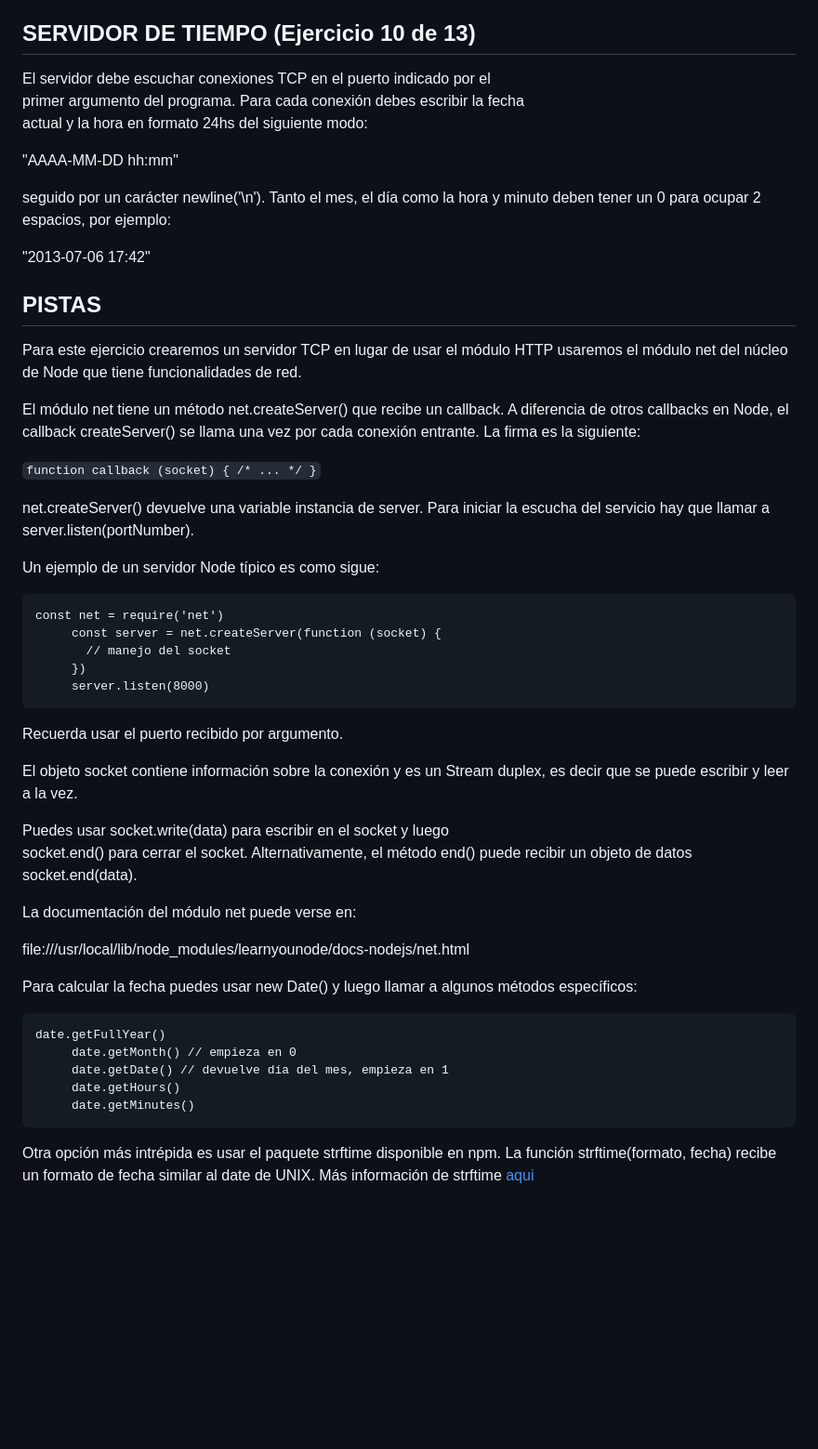
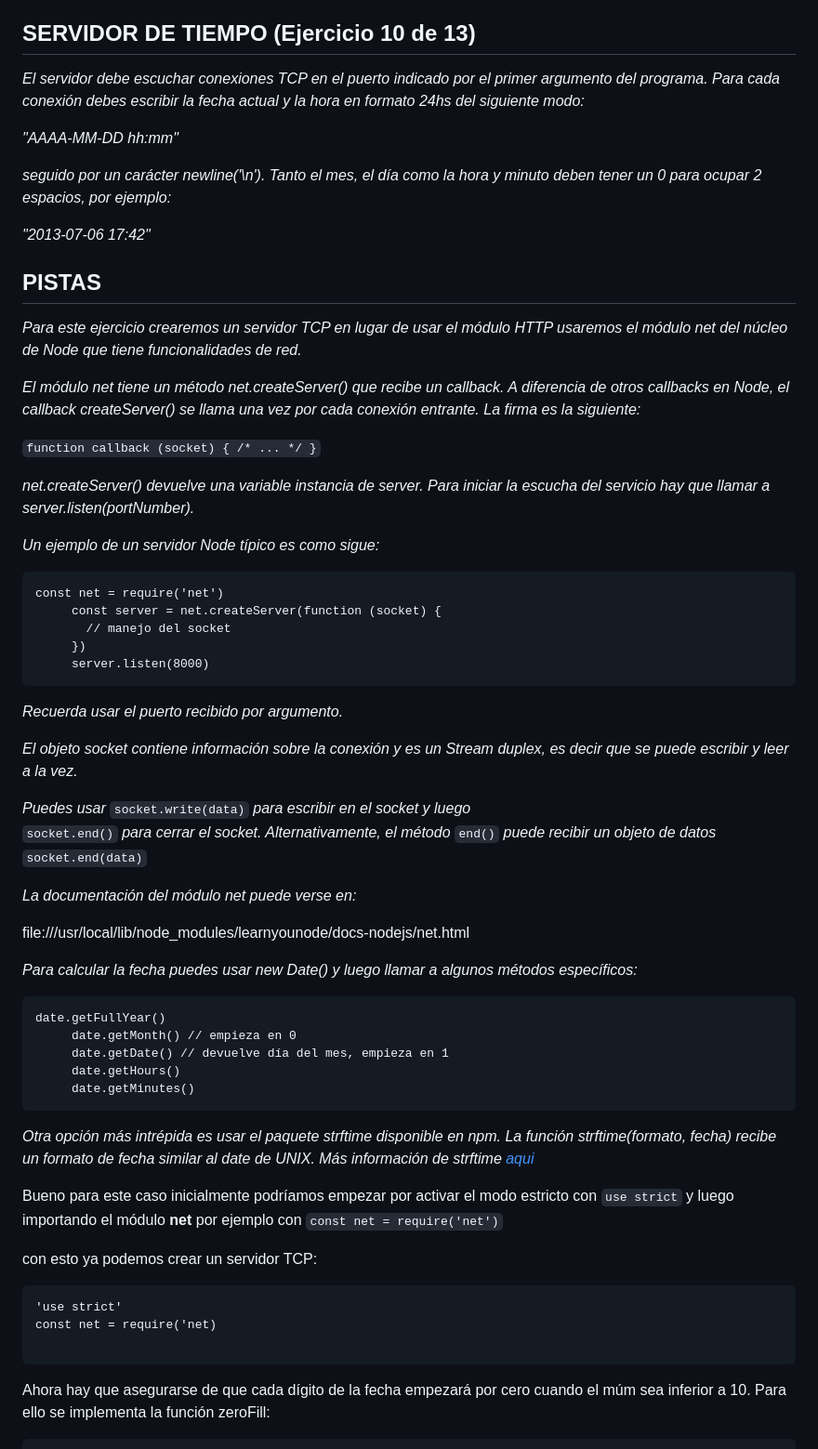
Before and after one commit to ehdinayan/JavaScriptRepo, a Markdown page: NodeSchool/LearnYouNode/Readme.md, the part around the change printed below. Shown: that part at 93% size. Rendered like a GitHub page; blank space fills up the shorter version.

Commit message:
Readme actualizado

````diff
--- a/NodeSchool/LearnYouNode/Readme.md
+++ b/NodeSchool/LearnYouNode/Readme.md
@@ -421,27 +421,25 @@ En esta ocasión el código del chat GPT resulta un poco más confuso que la sol
 
 ## SERVIDOR DE TIEMPO (Ejercicio 10 de 13)
 
-El servidor debe escuchar conexiones TCP en el puerto indicado por el
-primer argumento del programa. Para cada conexión debes escribir la fecha
-actual y la hora en formato 24hs del siguiente modo:
+*El servidor debe escuchar conexiones TCP en el puerto indicado por el primer argumento del programa. Para cada conexión debes escribir la fecha actual y la hora en formato 24hs del siguiente modo:*
 
-"AAAA-MM-DD hh:mm"
+*"AAAA-MM-DD hh:mm"*
 
-seguido por un carácter newline('\n'). Tanto el mes, el día como la hora y minuto deben tener un 0 para ocupar 2 espacios, por ejemplo:
+*seguido por un carácter newline('\n'). Tanto el mes, el día como la hora y minuto deben tener un 0 para ocupar 2 espacios, por ejemplo:*
 
-"2013-07-06 17:42"
+*"2013-07-06 17:42"*
 
 ## PISTAS
 
-Para este ejercicio crearemos un servidor TCP en lugar de usar el módulo HTTP usaremos el módulo net del núcleo de Node que tiene funcionalidades de red.
+*Para este ejercicio crearemos un servidor TCP en lugar de usar el módulo HTTP usaremos el módulo net del núcleo de Node que tiene funcionalidades de red.*
 
-El módulo net tiene un método net.createServer() que recibe un callback. A diferencia de otros callbacks en Node, el callback createServer() se llama una vez por cada conexión entrante. La firma es la siguiente:
+*El módulo net tiene un método net.createServer() que recibe un callback. A diferencia de otros callbacks en Node, el callback createServer() se llama una vez por cada conexión entrante. La firma es la siguiente:*
 
 `function callback (socket) { /* ... */ }`
 
-net.createServer() devuelve una variable instancia de server. Para iniciar la escucha del servicio hay que llamar a server.listen(portNumber).
+*net.createServer() devuelve una variable instancia de server. Para iniciar la escucha del servicio hay que llamar a server.listen(portNumber).*
 
-Un ejemplo de un servidor Node típico es como sigue:
+*Un ejemplo de un servidor Node típico es como sigue:*
 
 ```
 const net = require('net')
@@ -450,18 +448,19 @@ const net = require('net')
      })
      server.listen(8000)
 ```
-Recuerda usar el puerto recibido por argumento.
+*Recuerda usar el puerto recibido por argumento.*
 
-El objeto socket contiene información sobre la conexión y es un Stream duplex, es decir que se puede escribir y leer a la vez.
+*El objeto socket contiene información sobre la conexión y es un Stream duplex, es decir que se puede escribir y leer a la vez.*
 
-Puedes usar socket.write(data) para escribir en el socket y luego
-socket.end() para cerrar el socket. Alternativamente, el método end() puede recibir un objeto de datos socket.end(data).
+*Puedes usar*
+`socket.write(data)` *para escribir en el socket y luego*
+`socket.end()` *para cerrar el socket. Alternativamente, el método* `end()` *puede recibir un objeto de datos* `socket.end(data)`
 
-La documentación del módulo net puede verse en:
+*La documentación del módulo net puede verse en:*
 
 file:///usr/local/lib/node_modules/learnyounode/docs-nodejs/net.html
 
-Para calcular la fecha puedes usar new Date() y luego llamar a algunos métodos específicos:
+*Para calcular la fecha puedes usar new Date() y luego llamar a algunos métodos específicos:*
 
 ```
 date.getFullYear()
@@ -470,4 +469,17 @@ date.getFullYear()
      date.getHours()
      date.getMinutes()
 ```
-Otra opción más intrépida es usar el paquete strftime disponible en npm. La función strftime(formato, fecha) recibe un formato de fecha similar al date de UNIX. Más información de strftime [aqui](https://github.com/samsonjs/strftime)
+*Otra opción más intrépida es usar el paquete strftime disponible en npm. La función strftime(formato, fecha) recibe un formato de fecha similar al date de UNIX. Más información de strftime [aqui](https://github.com/samsonjs/strftime)*
+
+Bueno para este caso inicialmente podríamos empezar por activar el modo estricto con `use strict` y luego importando el módulo **net** por ejemplo con `const net = require('net')`
+
+con esto ya podemos crear un servidor TCP:
+
+```
+'use strict'
+const net = require('net)
+
+```
+
+Ahora hay que asegurarse de que cada dígito de la fecha empezará por cero cuando el múm sea inferior a 10. Para ello se implementa la función zeroFill:
+
````
Also changed, not shown: other parts of NodeSchool/LearnYouNode/Readme.md (+36 -0 lines).
